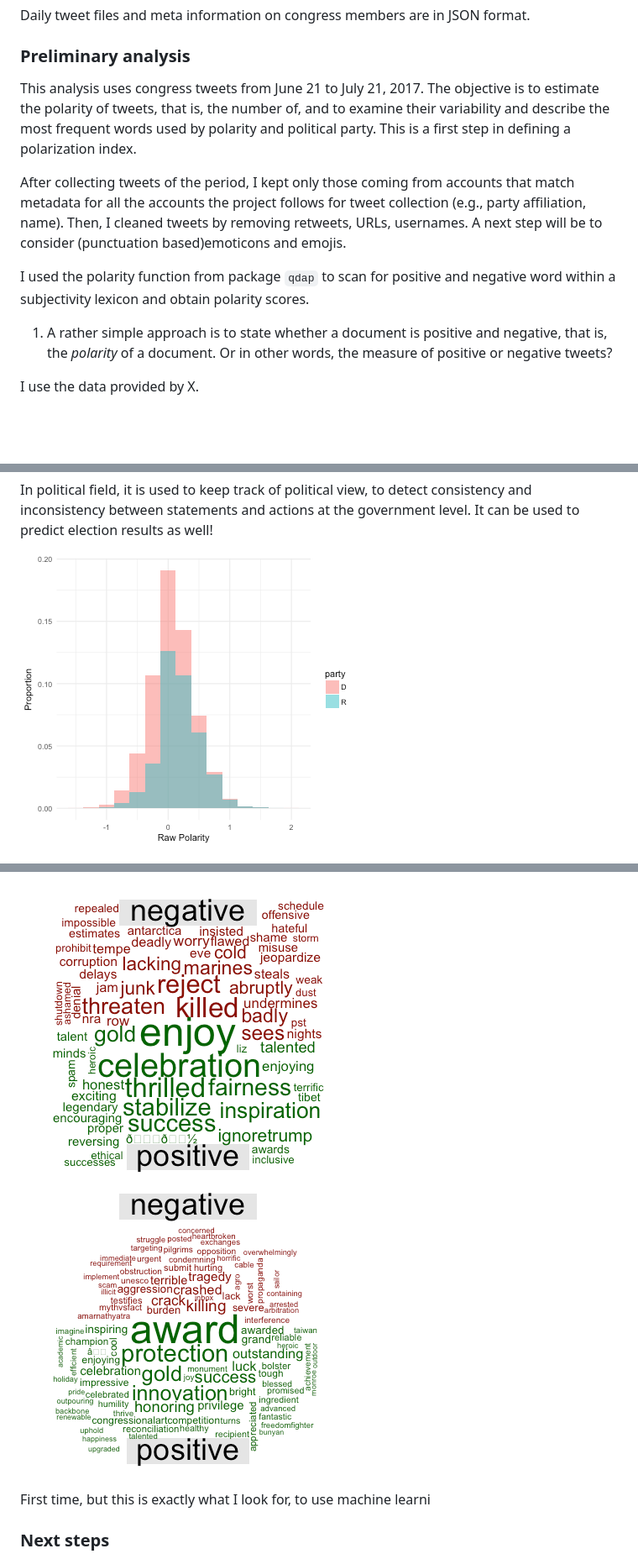
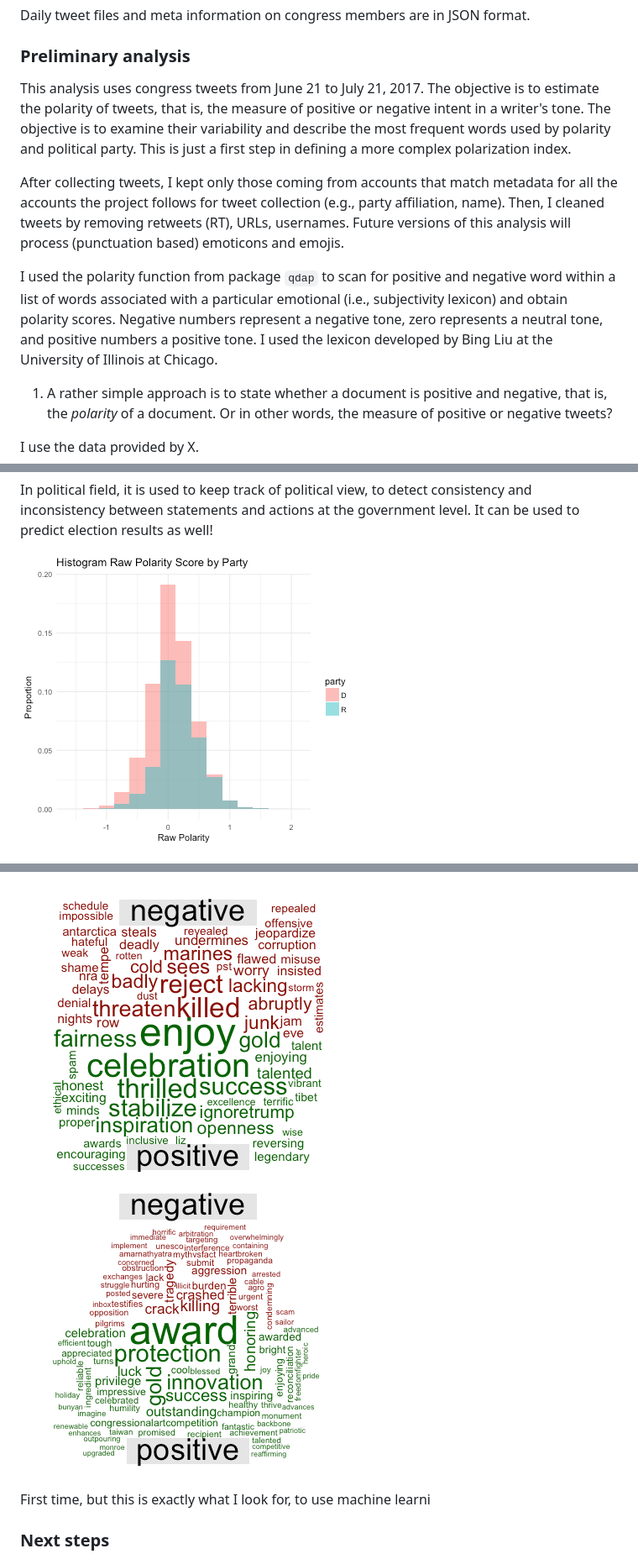
Before and after one commit to sdaza/track-congress-tweets, a Markdown page: README.md, 3 parts joined by grey strips. Shown: that part at 84% size. GitHub-like rendering; pictures changed too: figures/hist_polarity.png, figures/words_d.png, figures/words_r.png; blank space fills up the shorter version.

```diff
--- a/README.md
+++ b/README.md
@@ -21,11 +21,11 @@ Daily tweet files and meta information on congress members are in JSON format.
 
 ### Preliminary analysis
 
-This  analysis uses congress tweets from June 21 to July 21, 2017. The objective is to estimate the polarity of tweets, that is, the number of, and to examine their variability and describe the most frequent words used by polarity and political party. This is a first step in defining a polarization index.
+This  analysis uses congress tweets from June 21 to July 21, 2017. The objective is to estimate the polarity of tweets, that is, the measure of positive or negative intent in a writer's tone. The objective is to examine their variability and describe the most frequent words used by polarity and political party. This is just a first step in defining a more complex polarization index.
 
-After collecting tweets of the period, I kept only those coming from accounts that match metadata for all the accounts the project follows for tweet collection (e.g., party affiliation, name). Then, I cleaned tweets by removing retweets, URLs, usernames. A next step will be to consider (punctuation based)emoticons and emojis.
+After collecting tweets, I kept only those coming from accounts that match metadata for all the accounts the project follows for tweet collection (e.g., party affiliation, name). Then, I cleaned tweets by removing retweets (RT), URLs, usernames. Future versions of this analysis will process (punctuation based) emoticons and emojis.
 
-I used the polarity function from package `qdap` to scan for positive and negative word within a subjectivity lexicon and obtain polarity scores.
+I used the polarity function from package `qdap` to scan for positive and negative word within a list of words associated with a particular emotional (i.e.,  subjectivity lexicon) and obtain polarity scores. Negative numbers represent a negative tone, zero represents a neutral tone, and positive numbers a positive tone. I used the lexicon developed by Bing Liu at the University of Illinois at Chicago.
 
 
 1. A rather simple approach is to state whether a document is positive and negative, that is, the *polarity* of a document. Or in other words, the measure of positive or negative tweets?
```
Also changed, not shown: figures/hist_zpolarity.png, figures/trend_polarity.png, figures/trend_zpolarity.png.
